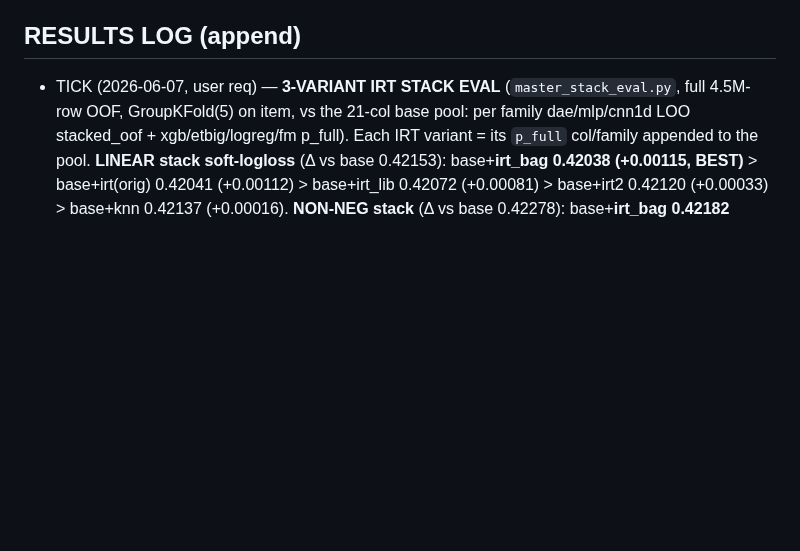
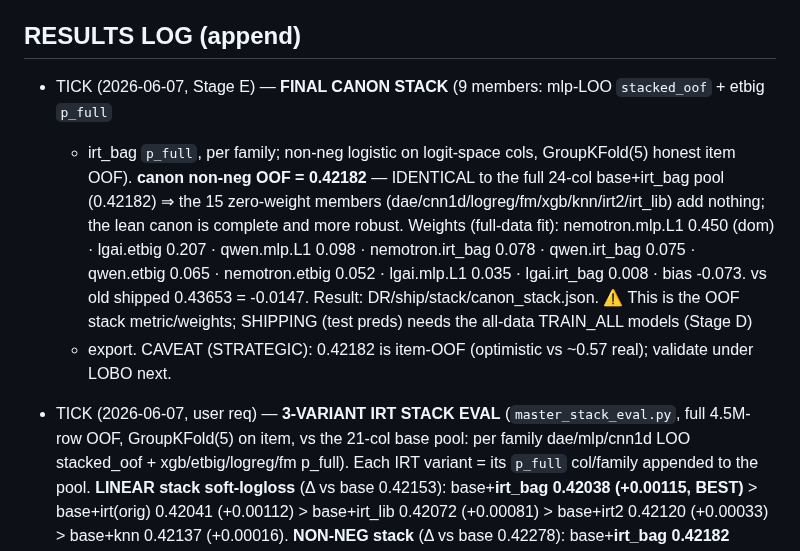
Before and after one commit to bwathomas/prediction-competition-321M, a Markdown page: docs/OVERNIGHT_master_2026-06-06b.md, the part around the change. Drawn GitHub-style; blank space fills up the shorter version.

Commit message:
results: final canon stack OOF=0.42182 (9 members, all +weight) = full pool; -0.0147 vs old ship
Co-Authored-By: Claude Opus 4.8 <noreply@anthropic.com>

```diff
--- a/docs/OVERNIGHT_master_2026-06-06b.md
+++ b/docs/OVERNIGHT_master_2026-06-06b.md
@@ -122,6 +122,15 @@ RECOMMENDED MORNING FIX (with user present for drive.mount if needed):
 ALTERNATIVE: ship the delivered 0.42519 stack as-is (already beats old 0.43653 by 0.011).
 
 ## RESULTS LOG (append)
+- TICK (2026-06-07, Stage E) — **FINAL CANON STACK** (9 members: mlp-LOO `stacked_oof` + etbig `p_full`
+  + irt_bag `p_full`, per family; non-neg logistic on logit-space cols, GroupKFold(5) honest item OOF).
+  **canon non-neg OOF = 0.42182** — IDENTICAL to the full 24-col base+irt_bag pool (0.42182) ⇒ the 15
+  zero-weight members (dae/cnn1d/logreg/fm/xgb/knn/irt2/irt_lib) add nothing; the lean canon is complete
+  and more robust. Weights (full-data fit): nemotron.mlp.L1 0.450 (dom) · lgai.etbig 0.207 · qwen.mlp.L1
+  0.098 · nemotron.irt_bag 0.078 · qwen.irt_bag 0.075 · qwen.etbig 0.065 · nemotron.etbig 0.052 · lgai.mlp.L1
+  0.035 · lgai.irt_bag 0.008 · bias -0.073. vs old shipped 0.43653 = -0.0147. Result: DR/ship/stack/canon_stack.json.
+  ⚠️ This is the OOF stack metric/weights; SHIPPING (test preds) needs the all-data TRAIN_ALL models (Stage D)
+  + export. CAVEAT (STRATEGIC): 0.42182 is item-OOF (optimistic vs ~0.57 real); validate under LOBO next.
 - TICK (2026-06-07, user req) — **3-VARIANT IRT STACK EVAL** (`master_stack_eval.py`, full 4.5M-row OOF,
   GroupKFold(5) on item, vs the 21-col base pool: per family dae/mlp/cnn1d LOO stacked_oof + xgb/etbig/logreg/fm
   p_full). Each IRT variant = its `p_full` col/family appended to the pool.
```
